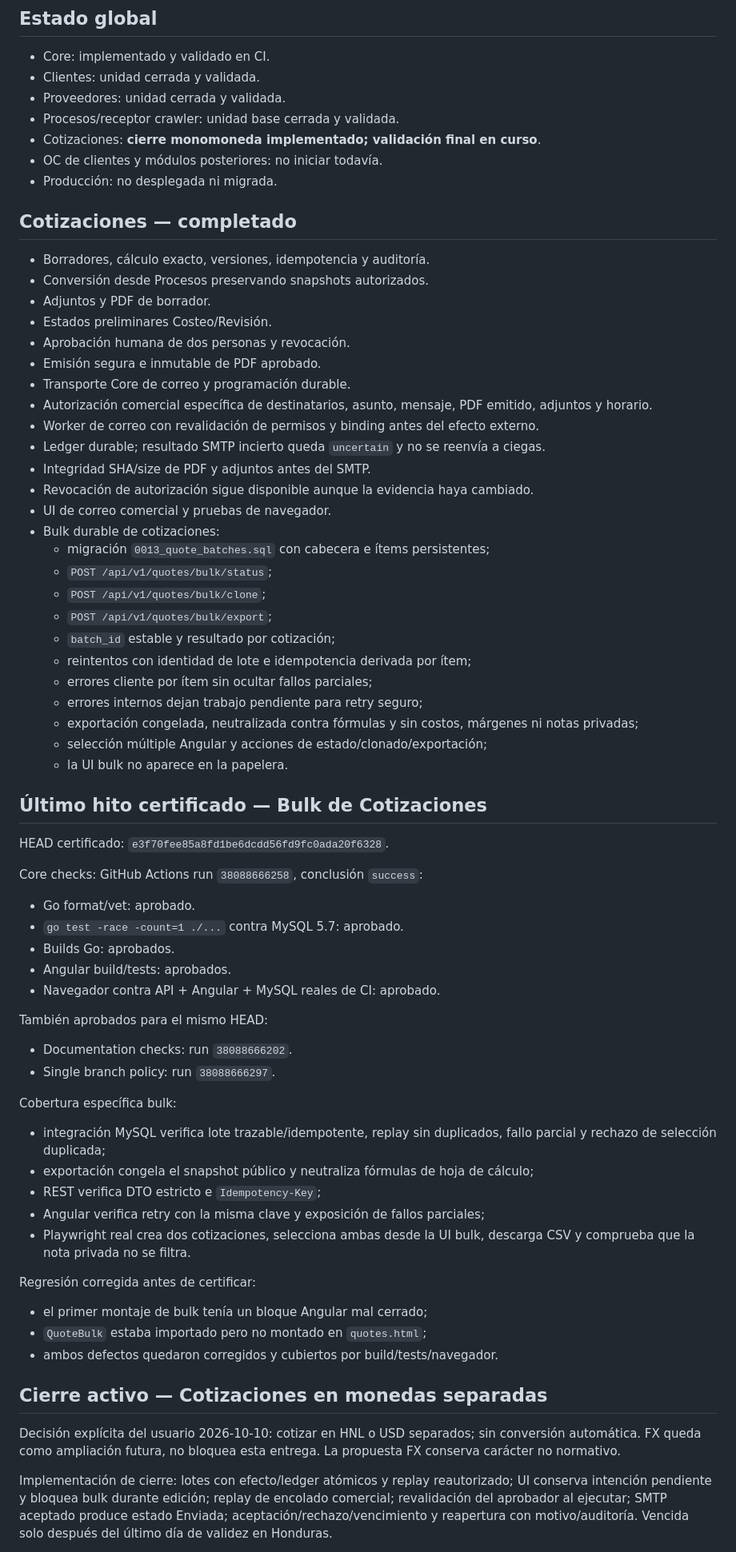
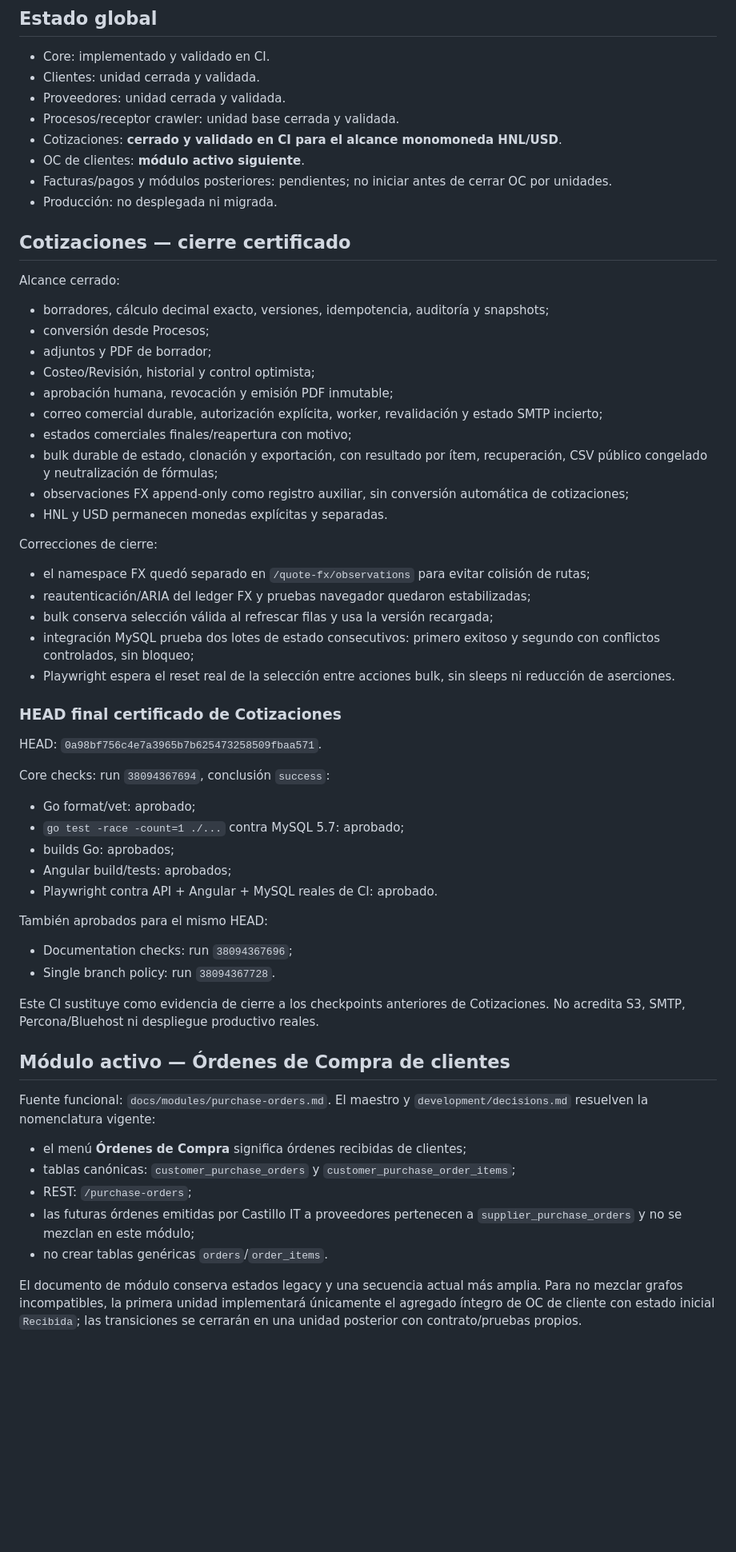
Before and after one commit to Ahcast/Bastion, a Markdown page: docs/ESTADO_DESARROLLO.md, the part around one of its changes. Shown at 80% size. Drawn GitHub-style; blank space fills up the shorter version.

Commit message:
docs: close quotes and activate customer purchase orders

```diff
--- a/docs/ESTADO_DESARROLLO.md
+++ b/docs/ESTADO_DESARROLLO.md
@@ -19,68 +19,60 @@ Actualizado: 2026-10-10.
 - Clientes: unidad cerrada y validada.
 - Proveedores: unidad cerrada y validada.
 - Procesos/receptor crawler: unidad base cerrada y validada.
-- Cotizaciones: **cierre monomoneda implementado; validación final en curso**.
-- OC de clientes y módulos posteriores: no iniciar todavía.
+- Cotizaciones: **cerrado y validado en CI para el alcance monomoneda HNL/USD**.
+- OC de clientes: **módulo activo siguiente**.
+- Facturas/pagos y módulos posteriores: pendientes; no iniciar antes de cerrar OC por unidades.
 - Producción: no desplegada ni migrada.
 
-## Cotizaciones — completado
+## Cotizaciones — cierre certificado
 
-- Borradores, cálculo exacto, versiones, idempotencia y auditoría.
-- Conversión desde Procesos preservando snapshots autorizados.
-- Adjuntos y PDF de borrador.
-- Estados preliminares Costeo/Revisión.
-- Aprobación humana de dos personas y revocación.
-- Emisión segura e inmutable de PDF aprobado.
-- Transporte Core de correo y programación durable.
-- Autorización comercial específica de destinatarios, asunto, mensaje, PDF emitido, adjuntos y horario.
-- Worker de correo con revalidación de permisos y binding antes del efecto externo.
-- Ledger durable; resultado SMTP incierto queda `uncertain` y no se reenvía a ciegas.
-- Integridad SHA/size de PDF y adjuntos antes del SMTP.
-- Revocación de autorización sigue disponible aunque la evidencia haya cambiado.
-- UI de correo comercial y pruebas de navegador.
-- Bulk durable de cotizaciones:
-  - migración `0013_quote_batches.sql` con cabecera e ítems persistentes;
-  - `POST /api/v1/quotes/bulk/status`;
-  - `POST /api/v1/quotes/bulk/clone`;
-  - `POST /api/v1/quotes/bulk/export`;
-  - `batch_id` estable y resultado por cotización;
-  - reintentos con identidad de lote e idempotencia derivada por ítem;
-  - errores cliente por ítem sin ocultar fallos parciales;
-  - errores internos dejan trabajo pendiente para retry seguro;
-  - exportación congelada, neutralizada contra fórmulas y sin costos, márgenes ni notas privadas;
-  - selección múltiple Angular y acciones de estado/clonado/exportación;
-  - la UI bulk no aparece en la papelera.
+Alcance cerrado:
 
-## Último hito certificado — Bulk de Cotizaciones
+- borradores, cálculo decimal exacto, versiones, idempotencia, auditoría y snapshots;
+- conversión desde Procesos;
+- adjuntos y PDF de borrador;
+- Costeo/Revisión, historial y control optimista;
+- aprobación humana, revocación y emisión PDF inmutable;
+- correo comercial durable, autorización explícita, worker, revalidación y estado SMTP incierto;
+- estados comerciales finales/reapertura con motivo;
+- bulk durable de estado, clonación y exportación, con resultado por ítem, recuperación, CSV público congelado y neutralización de fórmulas;
+- observaciones FX append-only como registro auxiliar, sin conversión automática de cotizaciones;
+- HNL y USD permanecen monedas explícitas y separadas.
 
-HEAD certificado: `e3f70fee85a8fd1be6dcdd56fd9fc0ada20f6328`.
+Correcciones de cierre:
 
-Core checks: GitHub Actions run `38088666258`, conclusión `success`:
-- Go format/vet: aprobado.
-- `go test -race -count=1 ./...` contra MySQL 5.7: aprobado.
-- Builds Go: aprobados.
-- Angular build/tests: aprobados.
-- Navegador contra API + Angular + MySQL reales de CI: aprobado.
+- el namespace FX quedó separado en `/quote-fx/observations` para evitar colisión de rutas;
+- reautenticación/ARIA del ledger FX y pruebas navegador quedaron estabilizadas;
+- bulk conserva selección válida al refrescar filas y usa la versión recargada;
+- integración MySQL prueba dos lotes de estado consecutivos: primero exitoso y segundo con conflictos controlados, sin bloqueo;
+- Playwright espera el reset real de la selección entre acciones bulk, sin sleeps ni reducción de aserciones.
+
+### HEAD final certificado de Cotizaciones
+
+HEAD: `0a98bf756c4e7a3965b7b625473258509fbaa571`.
+
+Core checks: run `38094367694`, conclusión `success`:
+- Go format/vet: aprobado;
+- `go test -race -count=1 ./...` contra MySQL 5.7: aprobado;
+- builds Go: aprobados;
+- Angular build/tests: aprobados;
+- Playwright contra API + Angular + MySQL reales de CI: aprobado.
 
 También aprobados para el mismo HEAD:
-- Documentation checks: run `38088666202`.
-- Single branch policy: run `38088666297`.
+- Documentation checks: run `38094367696`;
+- Single branch policy: run `38094367728`.
 
-Cobertura específica bulk:
-- integración MySQL verifica lote trazable/idempotente, replay sin duplicados, fallo parcial y rechazo de selección duplicada;
-- exportación congela el snapshot público y neutraliza fórmulas de hoja de cálculo;
-- REST verifica DTO estricto e `Idempotency-Key`;
-- Angular verifica retry con la misma clave y exposición de fallos parciales;
-- Playwright real crea dos cotizaciones, selecciona ambas desde la UI bulk, descarga CSV y comprueba que la nota privada no se filtra.
+Este CI sustituye como evidencia de cierre a los checkpoints anteriores de Cotizaciones. No acredita S3, SMTP, Percona/Bluehost ni despliegue productivo reales.
 
-Regresión corregida antes de certificar:
-- el primer montaje de bulk tenía un bloque Angular mal cerrado;
-- `QuoteBulk` estaba importado pero no montado en `quotes.html`;
-- ambos defectos quedaron corregidos y cubiertos por build/tests/navegador.
+## Módulo activo — Órdenes de Compra de clientes
 
-## Cierre activo — Cotizaciones en monedas separadas
+Fuente funcional: `docs/modules/purchase-orders.md`. El maestro y `development/decisions.md` resuelven la nomenclatura vigente:
 
-Decisión explícita del usuario 2026-10-10: cotizar en HNL o USD separados; sin conversión automática. FX queda como ampliación futura, no bloquea esta entrega. La propuesta FX conserva carácter no normativo.
+- el menú **Órdenes de Compra** significa órdenes recibidas de clientes;
+- tablas canónicas: `customer_purchase_orders` y `customer_purchase_order_items`;
+- REST: `/purchase-orders`;
+- las futuras órdenes emitidas por Castillo IT a proveedores pertenecen a `supplier_purchase_orders` y no se mezclan en este módulo;
+- no crear tablas genéricas `orders`/`order_items`.
 
-Implementación de cierre: lotes con efecto/ledger atómicos y replay reautorizado; UI conserva intención pendiente y bloquea bulk durante edición; replay de encolado comercial; revalidación del aprobador al ejecutar; SMTP aceptado produce estado Enviada; aceptación/rechazo/vencimiento y reapertura con motivo/auditoría. Vencida solo después del último día de validez en Honduras.
+El documento de módulo conserva estados legacy y una secuencia actual más amplia. Para no mezclar grafos incompatibles, la primera unidad implementará únicamente el agregado íntegro de OC de cliente con estado inicial `Recibida`; las transiciones se cerrarán en una unidad posterior con contrato/pruebas propios.
 
```
Also changed, not shown: other parts of docs/ESTADO_DESARROLLO.md (+16 -6 lines).
